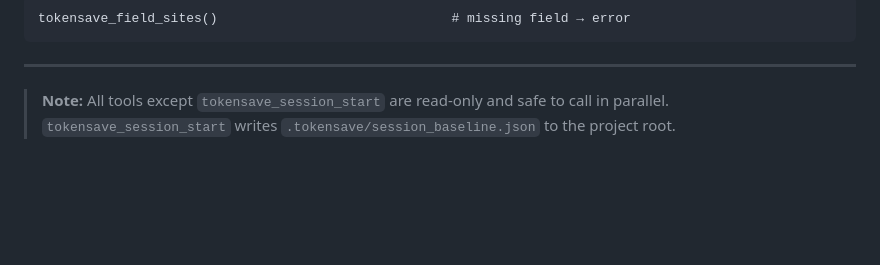
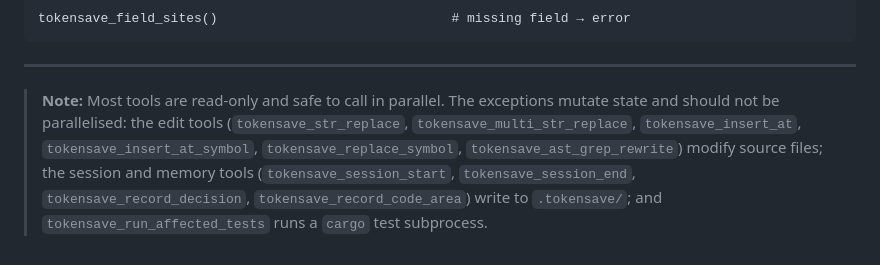
Before and after one commit to aovestdipaperino/tokensave, a Markdown page: TEST-QUERIES.md, the part around the change. Rendered like a GitHub page; blank space fills up the shorter version.

```diff
--- a/TEST-QUERIES.md
+++ b/TEST-QUERIES.md
@@ -1074,4 +1074,4 @@ tokensave_field_sites()                              # missing field → error
 
 ---
 
-> **Note:** All tools except `tokensave_session_start` are read-only and safe to call in parallel. `tokensave_session_start` writes `.tokensave/session_baseline.json` to the project root.
+> **Note:** Most tools are read-only and safe to call in parallel. The exceptions mutate state and should not be parallelised: the edit tools (`tokensave_str_replace`, `tokensave_multi_str_replace`, `tokensave_insert_at`, `tokensave_insert_at_symbol`, `tokensave_replace_symbol`, `tokensave_ast_grep_rewrite`) modify source files; the session and memory tools (`tokensave_session_start`, `tokensave_session_end`, `tokensave_record_decision`, `tokensave_record_code_area`) write to `.tokensave/`; and `tokensave_run_affected_tests` runs a `cargo` test subprocess.
```
Also changed, not shown: CONTRIBUTING.md (+0 -1 lines), quick-setup.md (+1 -1 lines).
